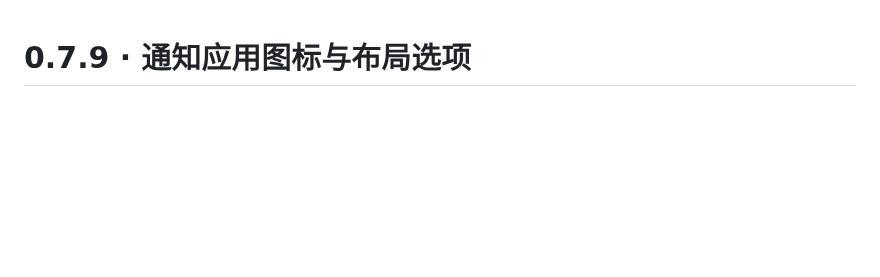
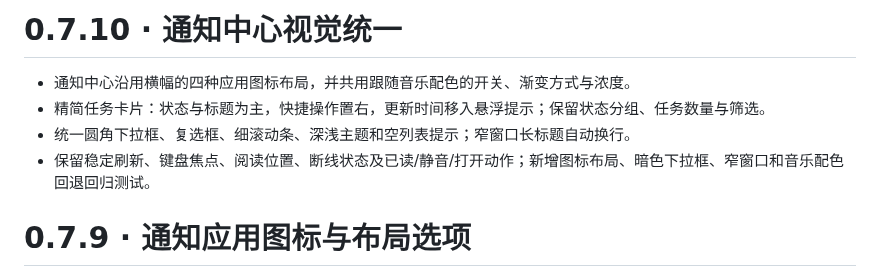
Before and after one commit to FeiyangHong/Kiana-Desktop-Pet, a Markdown page: CHANGELOG.md, the part around the change. GitHub-like rendering; blank space fills up the shorter version.

```diff
--- a/CHANGELOG.md
+++ b/CHANGELOG.md
@@ -1,3 +1,10 @@
+# 0.7.10 · 通知中心视觉统一
+
+- 通知中心沿用横幅的四种应用图标布局，并共用跟随音乐配色的开关、渐变方式与浓度。
+- 精简任务卡片：状态与标题为主，快捷操作置右，更新时间移入悬浮提示；保留状态分组、任务数量与筛选。
+- 统一圆角下拉框、复选框、细滚动条、深浅主题和空列表提示；窄窗口长标题自动换行。
+- 保留稳定刷新、键盘焦点、阅读位置、断线状态及已读/静音/打开动作；新增图标布局、暗色下拉框、窄窗口和音乐配色回退回归测试。
+
 # 0.7.9 · 通知应用图标与布局选项
 
 - 通知横幅提供图标＋应用名、仅图标、左侧大图标＋右侧内容、纯文字四种样式；默认图标＋应用名。
```
Also changed, not shown: README.md (+5 -3 lines), docs/demo/task-list.png, 7 other files.
